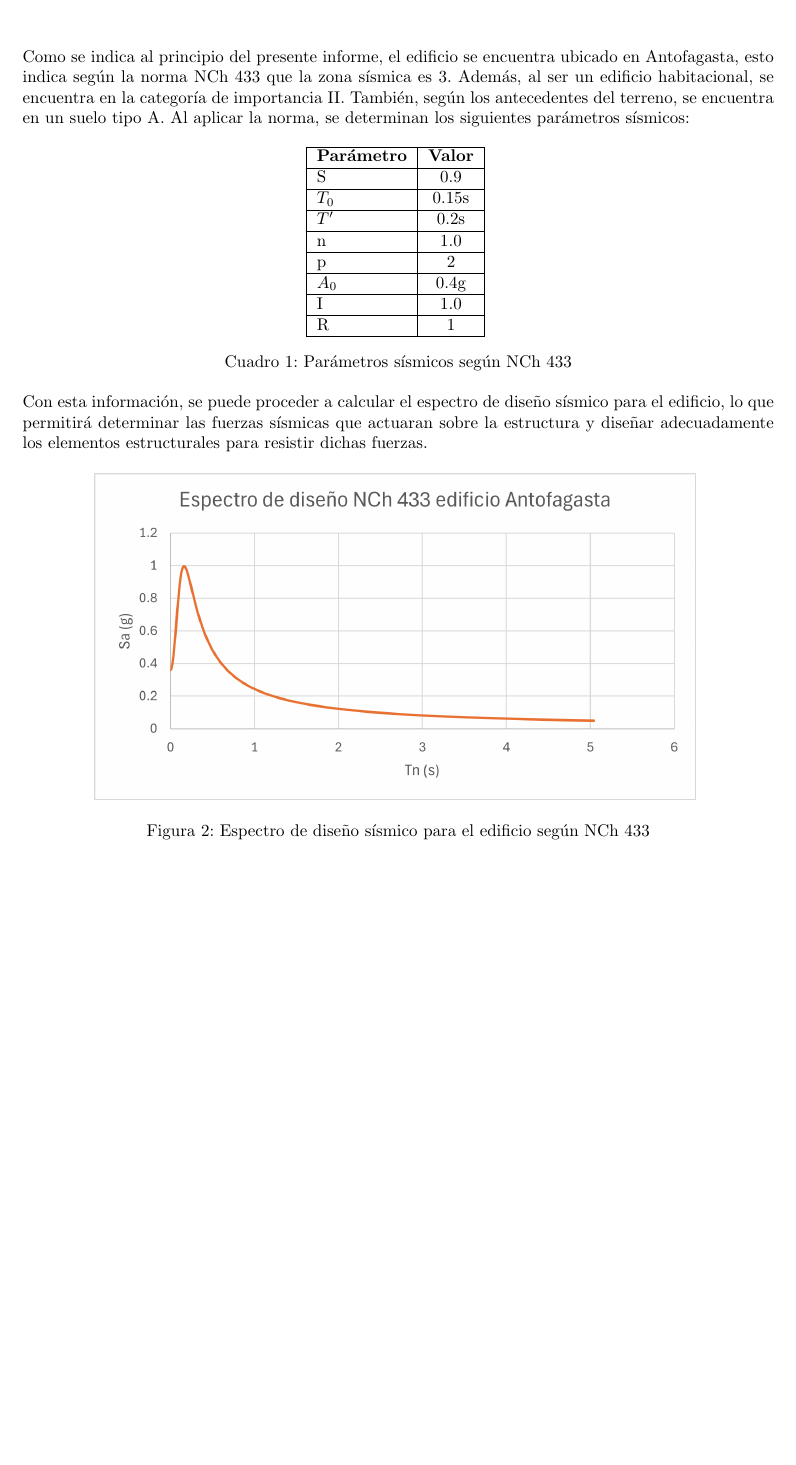
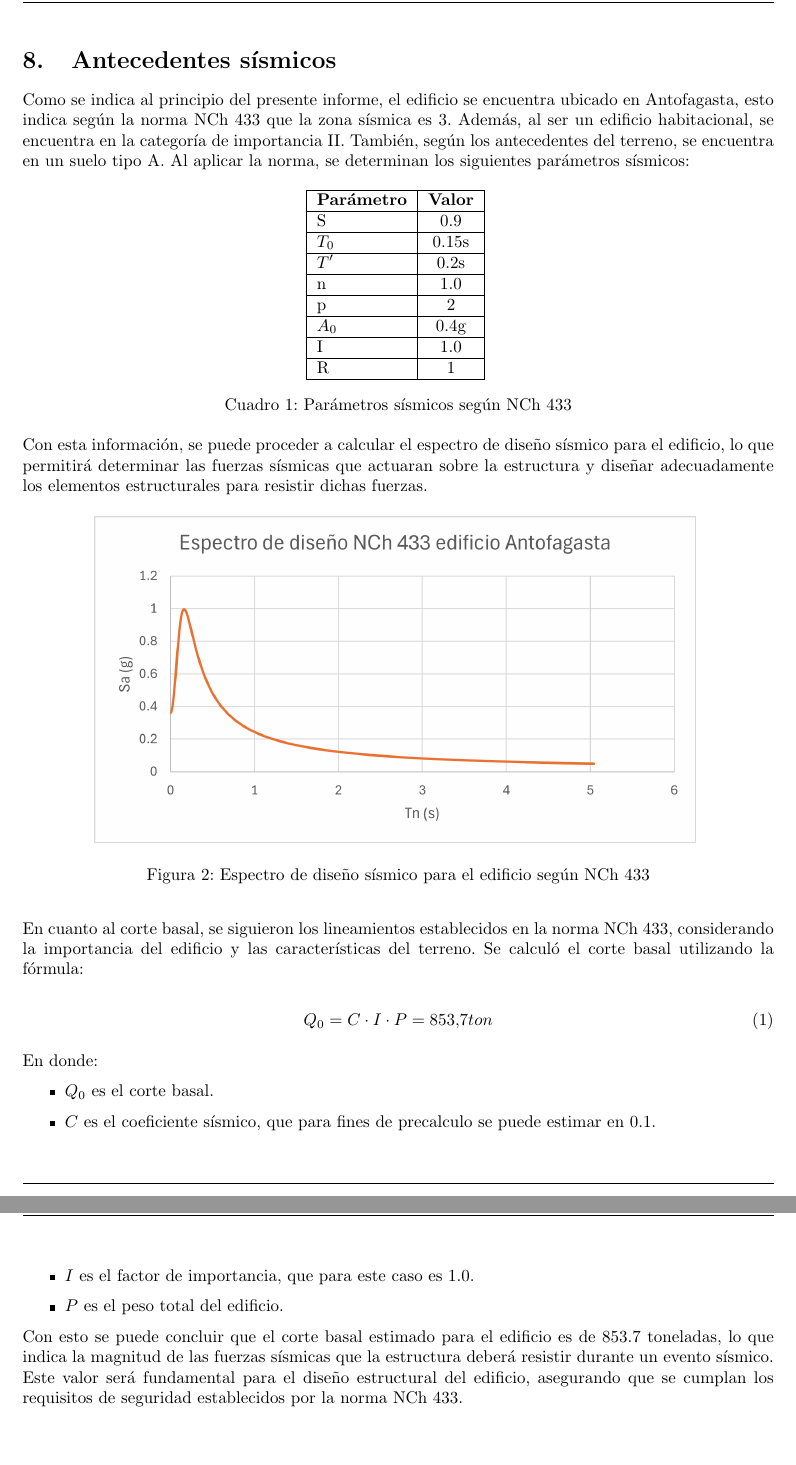
Before and after one commit to berckanala/Proyecto_civil, a LaTeX document (Entrega_1/informe.tex, which reads Entrega_1/secciones_inf/08antecedentes_sis.tex): part of page 10 of 12 before the commit and two parts of pages 10 and 11 of 13 after it, the two joined at a grey line, cut at the place of the change, the shorter picture padded with empty space. Compiled offline with pdfLaTeX.

Commit message:
lukas wekin

```diff
--- a/Entrega_1/secciones_inf/08antecedentes_sis.tex
+++ b/Entrega_1/secciones_inf/08antecedentes_sis.tex
@@ -1,4 +1,4 @@
-
+\section{Antecedentes sísmicos}
 Como se indica al principio del presente informe, el edificio se encuentra ubicado en Antofagasta, esto indica según la norma NCh 433 que la zona sísmica es 3. Además, al ser un edificio habitacional, se encuentra en la categoría de importancia II. También, según los antecedentes del terreno, se encuentra en un suelo tipo A. Al aplicar la norma, se determinan los siguientes parámetros sísmicos:
 
 \begin{table}[h]
@@ -36,3 +36,19 @@ Con esta información, se puede proceder a calcular el espectro de diseño sísm
     \caption{Espectro de diseño sísmico para el edificio según NCh 433}
     \label{fig:espectro_sismico}
 \end{figure}
+
+En cuanto al corte basal, se siguieron los lineamientos establecidos en la norma NCh 433, considerando la importancia del edificio y las características del terreno. Se calculó el corte basal utilizando la fórmula:
+
+\begin{equation}
+    Q_0 = C \cdot I \cdot P = 853.7 ton
+\end{equation}
+
+En donde:
+\begin{itemize}
+    \item $Q_0$ es el corte basal.
+    \item $C$ es el coeficiente sísmico, que para fines de precalculo se puede estimar en 0.1.
+    \item $I$ es el factor de importancia, que para este caso es 1.0.
+    \item $P$ es el peso total del edificio.
+\end{itemize}
+
+Con esto se puede concluir que el corte basal estimado para el edificio es de 853.7 toneladas, lo que indica la magnitud de las fuerzas sísmicas que la estructura deberá resistir durante un evento sísmico. Este valor será fundamental para el diseño estructural del edificio, asegurando que se cumplan los requisitos de seguridad establecidos por la norma NCh 433.
```
